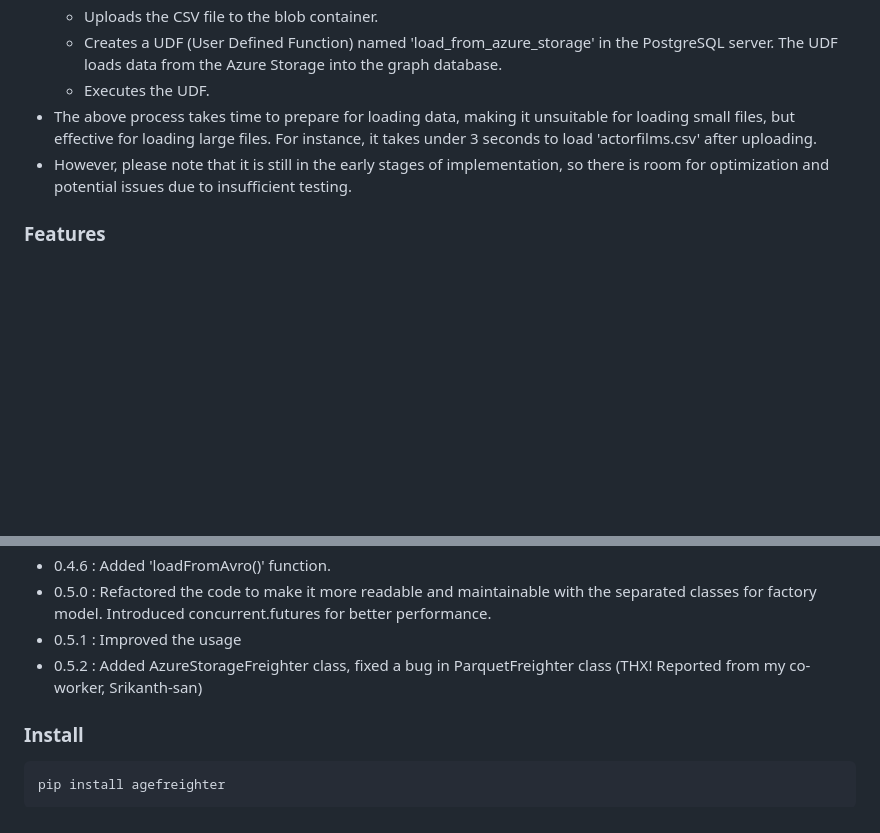
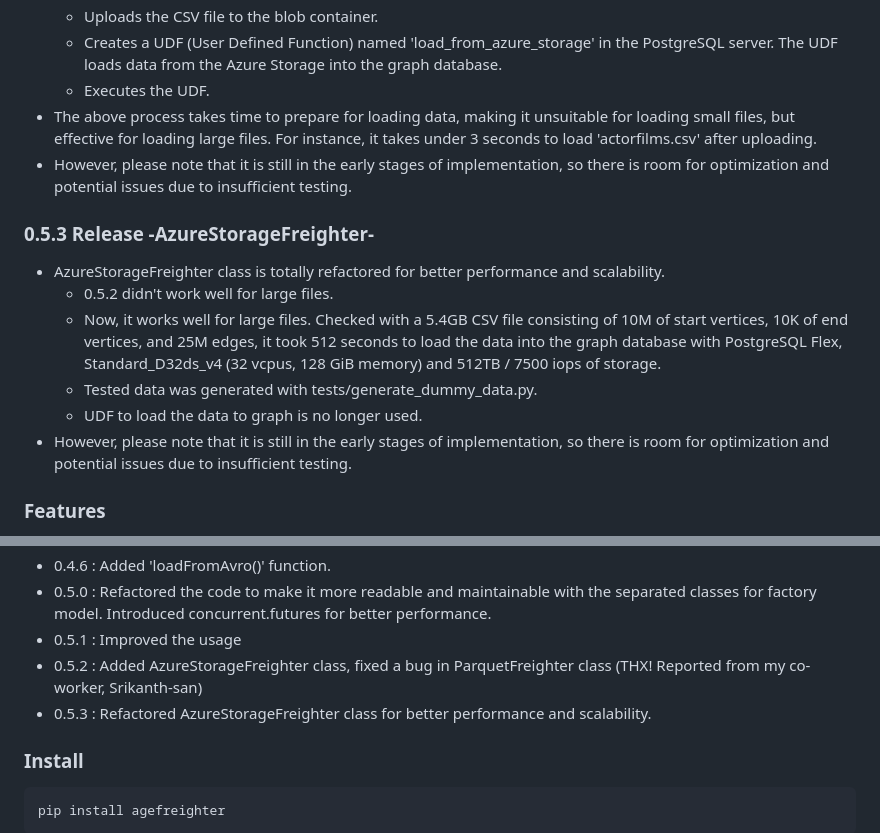
Before and after one commit to rioriost/agefreighter, a Markdown page: README.md, 2 parts joined by grey strips. GitHub-like rendering; blank space fills up the shorter version.

```diff
--- a/README.md
+++ b/README.md
@@ -21,6 +21,17 @@ Please note how to use the new version of the package is tottally different from
   * Creates a UDF (User Defined Function) named 'load_from_azure_storage' in the PostgreSQL server. The UDF loads data from the Azure Storage into the graph database.
   * Executes the UDF.
 * The above process takes time to prepare for loading data, making it unsuitable for loading small files, but effective for loading large files. For instance, it takes under 3 seconds to load 'actorfilms.csv' after uploading.
+* However, please note that it is still in the early stages of implementation, so there is room for optimization and potential issues due to insufficient testing.
+
+### 0.5.3 Release -AzureStorageFreighter-
+* AzureStorageFreighter class is totally refactored for better performance and scalability.
+  * 0.5.2 didn't work well for large files.
+  * Now, it works well for large files.
+    Checked with a 5.4GB CSV file consisting of 10M of start vertices, 10K of end vertices, and 25M edges,
+    it took 512 seconds to load the data into the graph database with PostgreSQL Flex,
+    Standard_D32ds_v4 (32 vcpus, 128 GiB memory) and 512TB / 7500 iops of storage.
+  * Tested data was generated with tests/generate_dummy_data.py.
+  * UDF to load the data to graph is no longer used.
 * However, please note that it is still in the early stages of implementation, so there is room for optimization and potential issues due to insufficient testing.
 
 ### Features
@@ -133,6 +144,7 @@ All the classes have the same load() method. The method loads data into the grap
 * 0.5.0 : Refactored the code to make it more readable and maintainable with the separated classes for factory model. Introduced concurrent.futures for better performance.
 * 0.5.1 : Improved the usage
 * 0.5.2 : Added AzureStorageFreighter class, fixed a bug in ParquetFreighter class (THX! Reported from my co-worker, Srikanth-san)
+* 0.5.3 : Refactored AzureStorageFreighter class for better performance and scalability.
 
 ### Install
 
```
